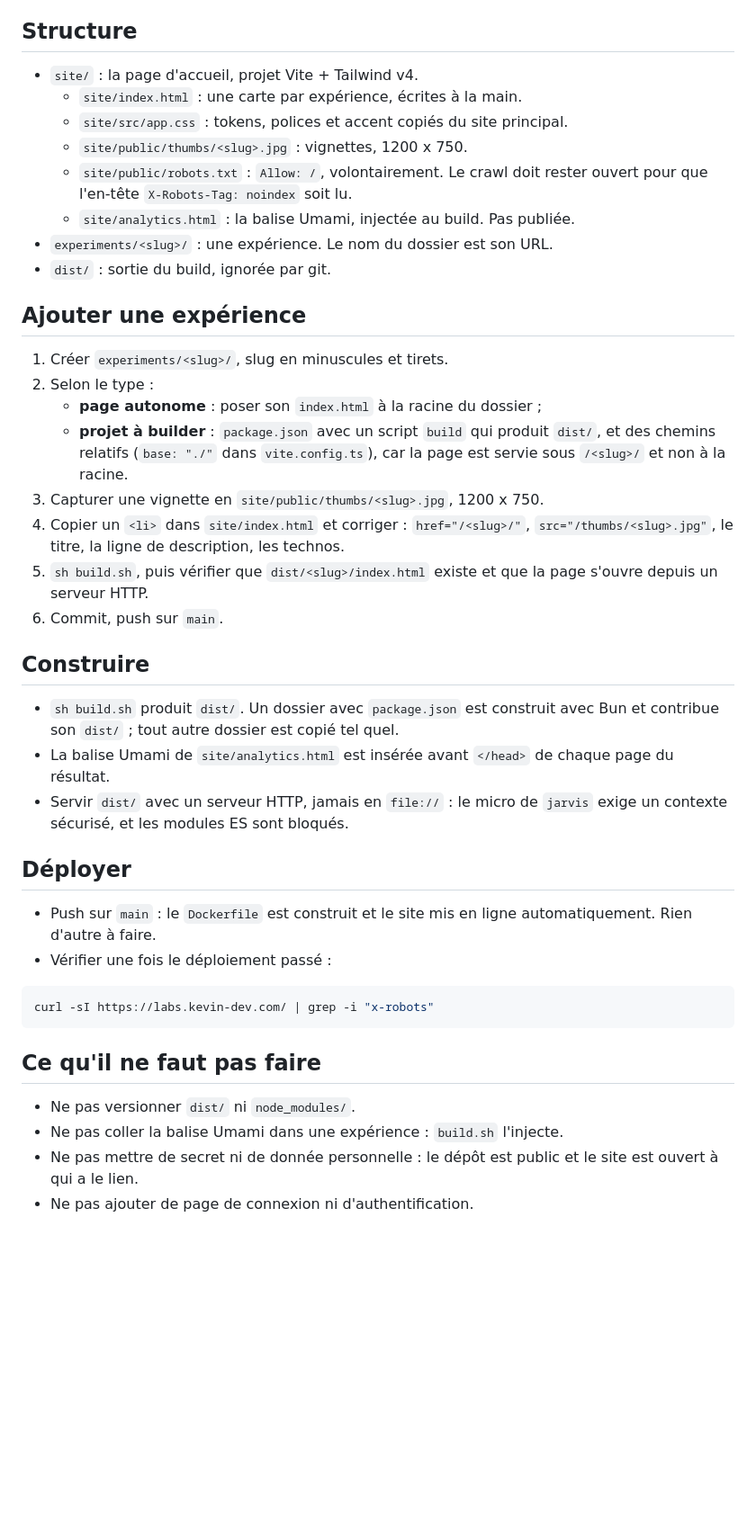
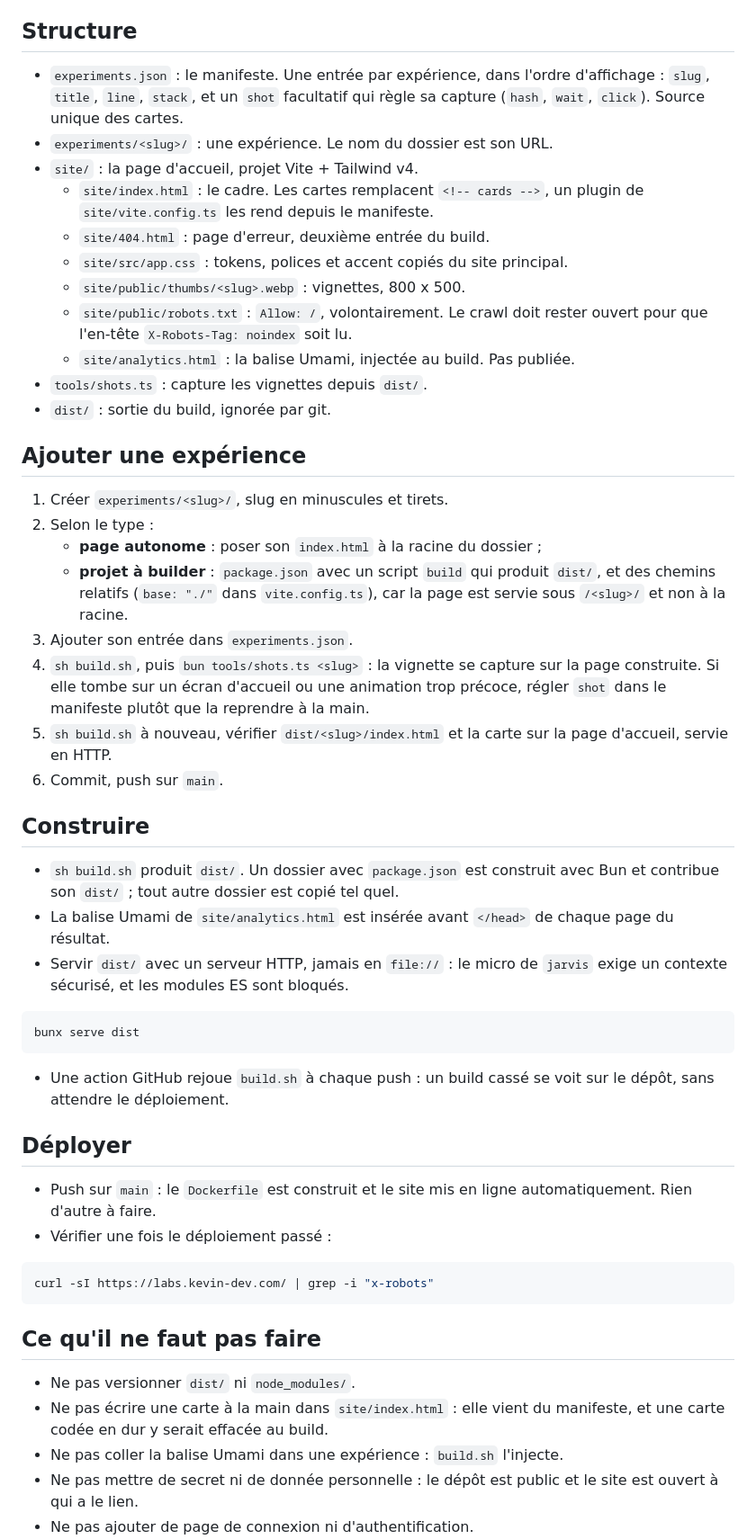
Before and after one commit to Drosscend/kevin-dev-labs, a Markdown page: CLAUDE.md, the part around the change. Shown at 90% size. Drawn GitHub-style; blank space fills up the shorter version.

Commit message:
docs: describe the manifest, the capture tool and the ci

````diff
--- a/CLAUDE.md
+++ b/CLAUDE.md
@@ -12,14 +12,20 @@ lien, ne sont jamais indexées et n'ont aucune page de connexion.
 
 ## Structure
 
+- `experiments.json` : le manifeste. Une entrée par expérience, dans l'ordre
+  d'affichage : `slug`, `title`, `line`, `stack`, et un `shot` facultatif qui
+  règle sa capture (`hash`, `wait`, `click`). Source unique des cartes.
+- `experiments/<slug>/` : une expérience. Le nom du dossier est son URL.
 - `site/` : la page d'accueil, projet Vite + Tailwind v4.
-  - `site/index.html` : une carte par expérience, écrites à la main.
+  - `site/index.html` : le cadre. Les cartes remplacent `<!-- cards -->`, un
+    plugin de `site/vite.config.ts` les rend depuis le manifeste.
+  - `site/404.html` : page d'erreur, deuxième entrée du build.
   - `site/src/app.css` : tokens, polices et accent copiés du site principal.
-  - `site/public/thumbs/<slug>.jpg` : vignettes, 1200 x 750.
+  - `site/public/thumbs/<slug>.webp` : vignettes, 800 x 500.
   - `site/public/robots.txt` : `Allow: /`, volontairement. Le crawl doit
     rester ouvert pour que l'en-tête `X-Robots-Tag: noindex` soit lu.
   - `site/analytics.html` : la balise Umami, injectée au build. Pas publiée.
-- `experiments/<slug>/` : une expérience. Le nom du dossier est son URL.
+- `tools/shots.ts` : capture les vignettes depuis `dist/`.
 - `dist/` : sortie du build, ignorée par git.
 
 ## Ajouter une expérience
@@ -30,11 +36,13 @@ lien, ne sont jamais indexées et n'ont aucune page de connexion.
    - **projet à builder** : `package.json` avec un script `build` qui produit
      `dist/`, et des chemins relatifs (`base: "./"` dans `vite.config.ts`),
      car la page est servie sous `/<slug>/` et non à la racine.
-3. Capturer une vignette en `site/public/thumbs/<slug>.jpg`, 1200 x 750.
-4. Copier un `<li>` dans `site/index.html` et corriger : `href="/<slug>/"`,
-   `src="/thumbs/<slug>.jpg"`, le titre, la ligne de description, les technos.
-5. `sh build.sh`, puis vérifier que `dist/<slug>/index.html` existe et que la
-   page s'ouvre depuis un serveur HTTP.
+3. Ajouter son entrée dans `experiments.json`.
+4. `sh build.sh`, puis `bun tools/shots.ts <slug>` : la vignette se capture sur
+   la page construite. Si elle tombe sur un écran d'accueil ou une animation
+   trop précoce, régler `shot` dans le manifeste plutôt que la reprendre à la
+   main.
+5. `sh build.sh` à nouveau, vérifier `dist/<slug>/index.html` et la carte sur
+   la page d'accueil, servie en HTTP.
 6. Commit, push sur `main`.
 
 ## Construire
@@ -45,6 +53,13 @@ lien, ne sont jamais indexées et n'ont aucune page de connexion.
   chaque page du résultat.
 - Servir `dist/` avec un serveur HTTP, jamais en `file://` : le micro de
   `jarvis` exige un contexte sécurisé, et les modules ES sont bloqués.
+
+```bash
+bunx serve dist
+```
+
+- Une action GitHub rejoue `build.sh` à chaque push : un build cassé se voit
+  sur le dépôt, sans attendre le déploiement.
 
 ## Déployer
 
@@ -59,6 +74,8 @@ curl -sI https://labs.kevin-dev.com/ | grep -i "x-robots"
 ## Ce qu'il ne faut pas faire
 
 - Ne pas versionner `dist/` ni `node_modules/`.
+- Ne pas écrire une carte à la main dans `site/index.html` : elle vient du
+  manifeste, et une carte codée en dur y serait effacée au build.
 - Ne pas coller la balise Umami dans une expérience : `build.sh` l'injecte.
 - Ne pas mettre de secret ni de donnée personnelle : le dépôt est public et le
   site est ouvert à qui a le lien.
````
